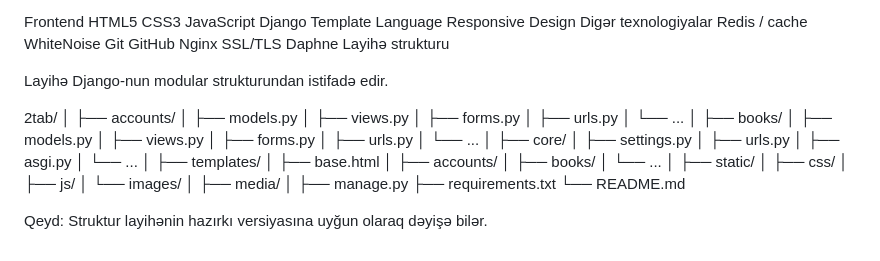
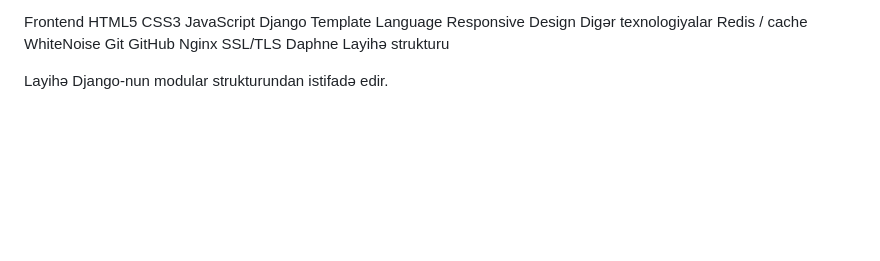
Before and after one commit to ResulMemmedzade/2tab, a Markdown page: README.md, the part around the change. Rendered like a GitHub page; blank space fills up the shorter version.

Commit message:
Remove project structure section from README
Removed project structure details from README.

```diff
--- a/README.md
+++ b/README.md
@@ -126,44 +126,3 @@ Daphne
 Layihə strukturu
 
 Layihə Django-nun modular strukturundan istifadə edir.
-
-2tab/
-│
-├── accounts/
-│   ├── models.py
-│   ├── views.py
-│   ├── forms.py
-│   ├── urls.py
-│   └── ...
-│
-├── books/
-│   ├── models.py
-│   ├── views.py
-│   ├── forms.py
-│   ├── urls.py
-│   └── ...
-│
-├── core/
-│   ├── settings.py
-│   ├── urls.py
-│   ├── asgi.py
-│   └── ...
-│
-├── templates/
-│   ├── base.html
-│   ├── accounts/
-│   ├── books/
-│   └── ...
-│
-├── static/
-│   ├── css/
-│   ├── js/
-│   └── images/
-│
-├── media/
-│
-├── manage.py
-├── requirements.txt
-└── README.md
-
-Qeyd: Struktur layihənin hazırkı versiyasına uyğun olaraq dəyişə bilər.
```
